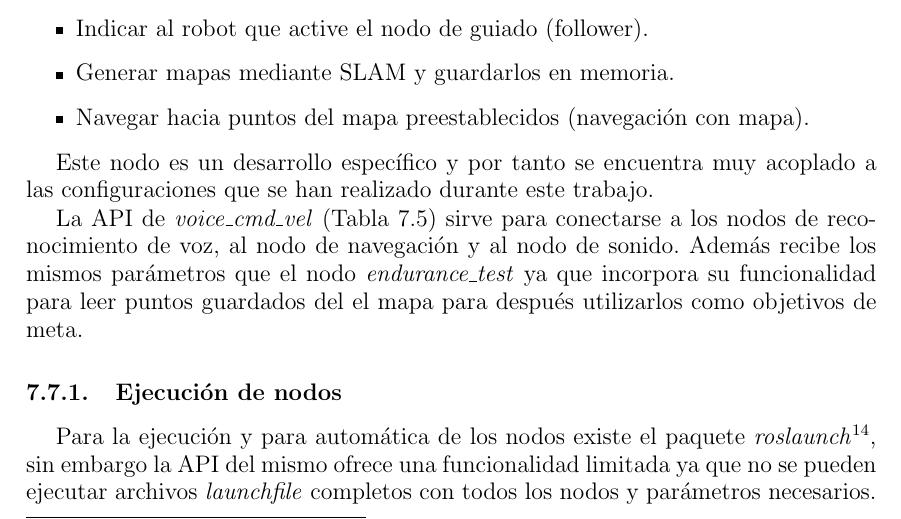
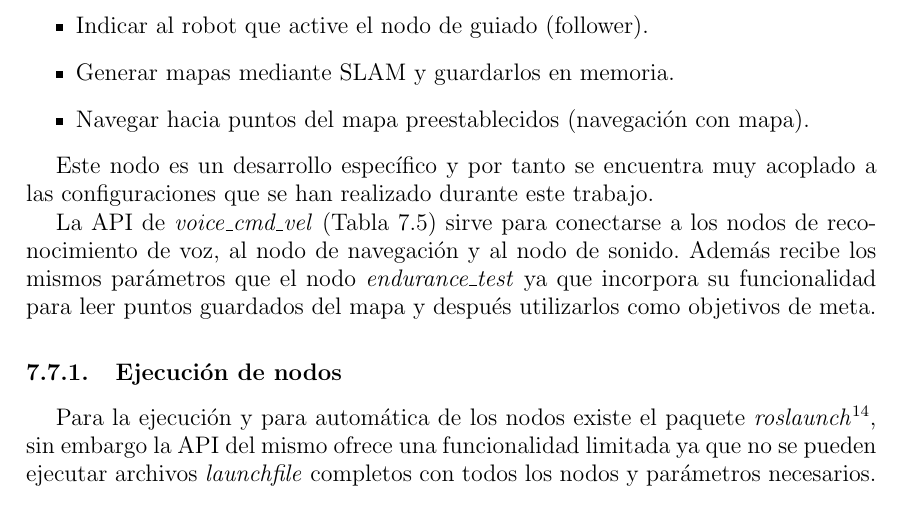
Before and after one commit to danimtb/TFG_pioneer3at, a LaTeX thesis (TFG.tex, which reads capitulos/implementacion.tex): part of page 126 of 176, cut so that both start at the same text. Compiled offline with pdfLaTeX; the source files are stored in an older character set and shown here as Unicode.

Commit message:
txs auto checkin

```diff
--- a/capitulos/implementacion.tex
+++ b/capitulos/implementacion.tex
@@ -915,7 +915,7 @@ Las funcionalidades que integra son las siguientes:
 
 Este nodo es un desarrollo específico y por tanto se encuentra muy acoplado a las configuraciones que se han realizado durante este trabajo.
 
-La API de \textit{voice\_cmd\_vel} (Tabla \ref{tabla:voice_cmd_vel}) sirve para conectarse a los nodos de reconocimiento de voz, al nodo de navegación y al nodo de sonido. Además recibe los mismos parámetros que el nodo \textit{endurance\_test} ya que incorpora su funcionalidad para leer puntos guardados del el mapa para después utilizarlos como objetivos de meta.
+La API de \textit{voice\_cmd\_vel} (Tabla \ref{tabla:voice_cmd_vel}) sirve para conectarse a los nodos de reconocimiento de voz, al nodo de navegación y al nodo de sonido. Además recibe los mismos parámetros que el nodo \textit{endurance\_test} ya que incorpora su funcionalidad para leer puntos guardados del mapa y después utilizarlos como objetivos de meta.
 
 \begin{table}[!h]
 \centering
```
